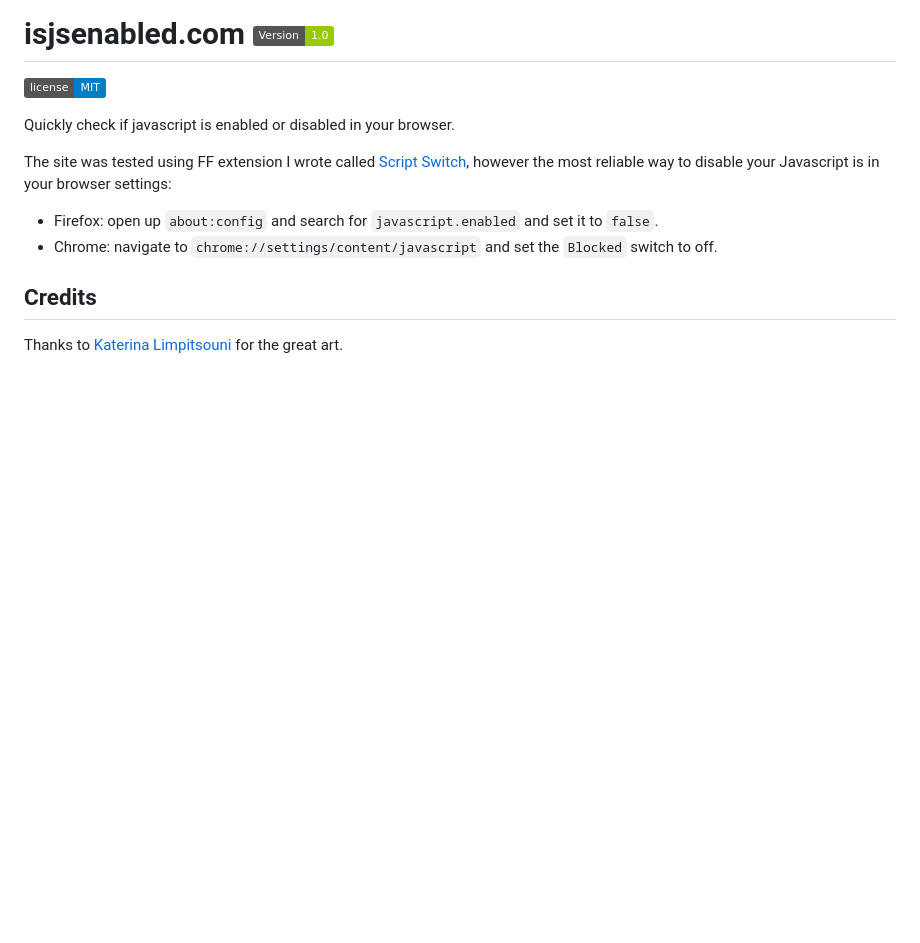
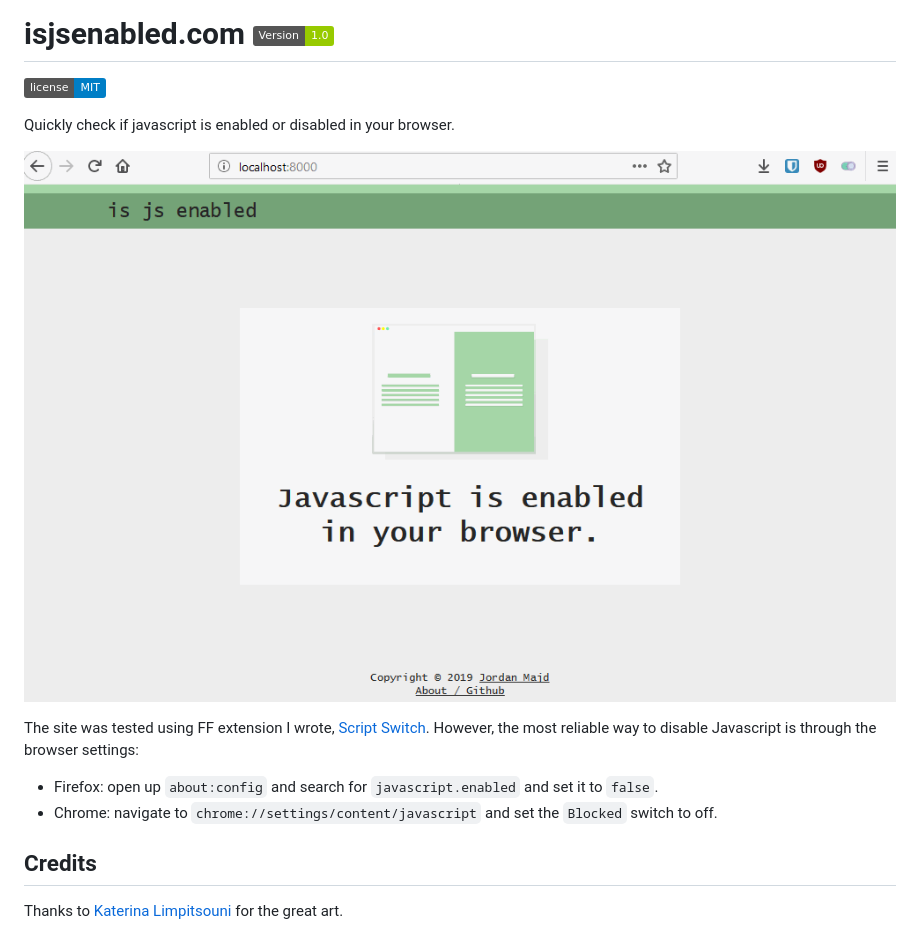
Before and after one commit to JordanMajd/isjsenabled.com, a Markdown page: README.md, the part around the change. GitHub-like rendering; pictures changed too: img/is_js_enabled.gif (added); badges without logos; blank space fills up the shorter version.

Commit message:
Add gif to readme

```diff
--- a/README.md
+++ b/README.md
@@ -4,7 +4,9 @@
 
 Quickly check if javascript is enabled or disabled in your browser.
 
-The site was tested using FF extension I wrote called [Script Switch](https://github.com/JordanMajd/script_switch), however the most reliable way to disable your Javascript is in your browser settings:
+![Gif testing functionality of is javascript enabled](/img/is_js_enabled.gif)
+
+The site was tested using FF extension I wrote, [Script Switch](https://github.com/JordanMajd/script_switch). However, the most reliable way to disable Javascript is through the browser settings:
 
 - Firefox: open up `about:config` and search for `javascript.enabled` and set it to `false`.
 - Chrome:  navigate to `chrome://settings/content/javascript` and set the `Blocked` switch to off.
```
